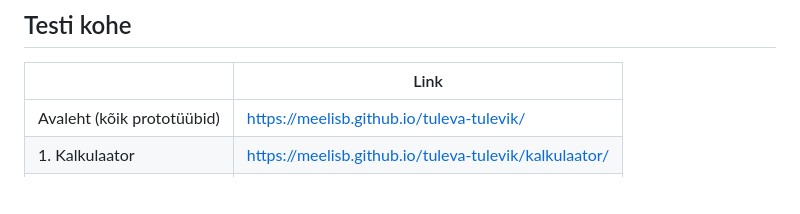
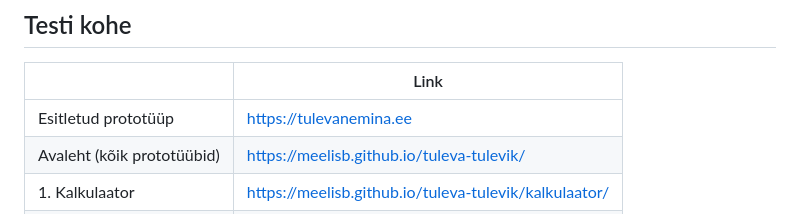
Before and after one commit to meelisb/tuleva-tulevik, a Markdown page: README.md, the part around the change. Rendered like a GitHub page; blank space fills up the shorter version.

Commit message:
Lisatud link
https://tulevanemina.ee link

```diff
--- a/README.md
+++ b/README.md
@@ -6,6 +6,7 @@ Tiimi „Tulevane Mina“ töö Tuleva häkatonil (9.–11.10.2026). Küsimus, m
 
 | | Link |
 |---|---|
+| Esitletud prototüüp | https://tulevanemina.ee |
 | Avaleht (kõik prototüübid) | https://meelisb.github.io/tuleva-tulevik/ |
 | 1. Kalkulaator | https://meelisb.github.io/tuleva-tulevik/kalkulaator/ |
 | 2. Printsiibid | https://meelisb.github.io/tuleva-tulevik/printsiibid/ |
```
